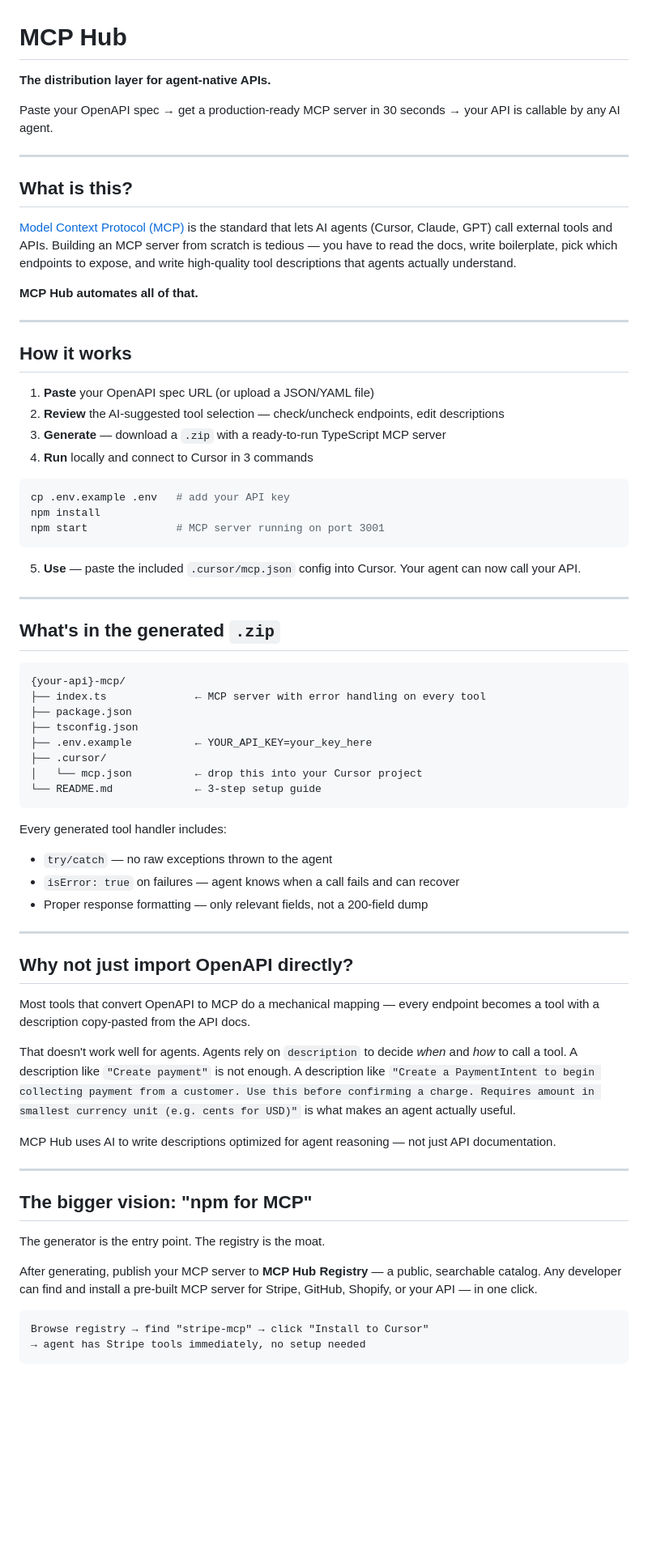
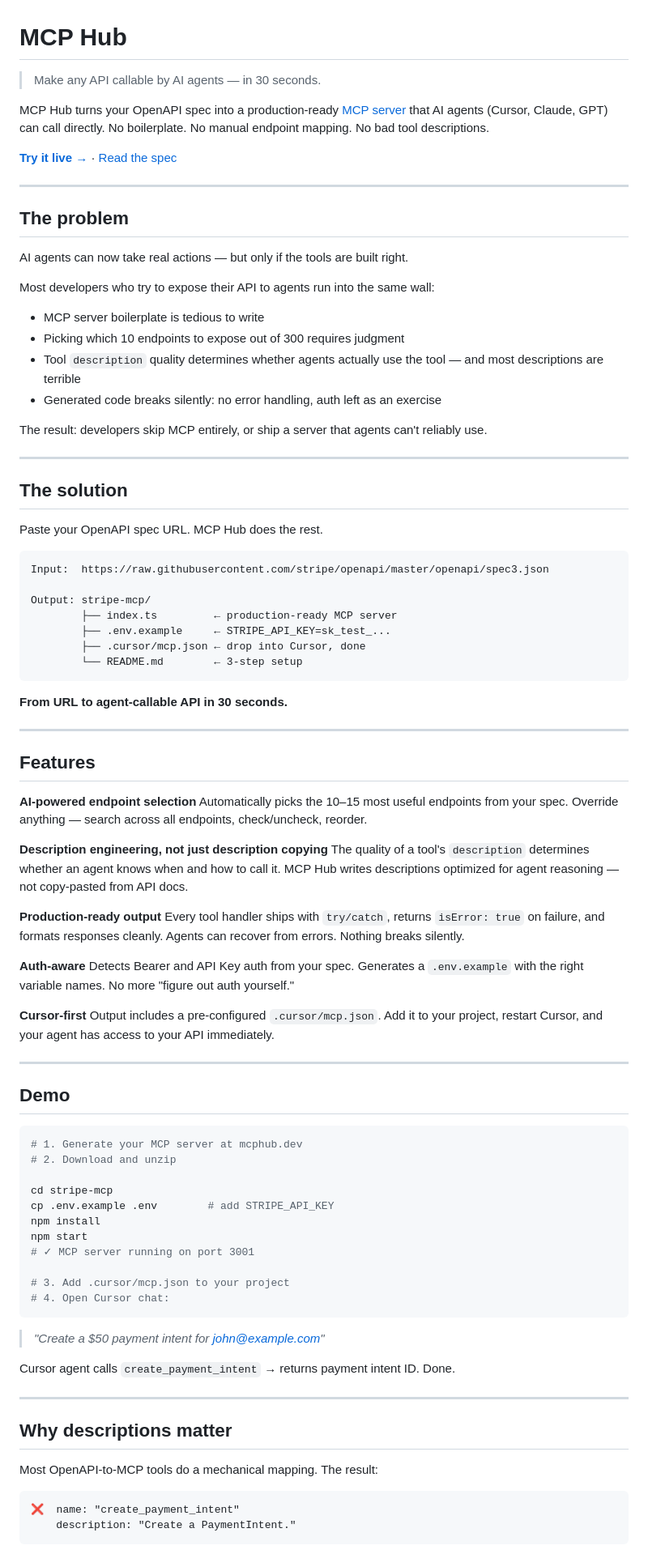
Before and after one commit to Zysd836/mcp-hub, a Markdown page: README.md, the part around one of its changes. Shown at 81% size. Rendered like a GitHub page; blank space fills up the shorter version.

Commit message:
chore: update readme

````diff
--- a/README.md
+++ b/README.md
@@ -1,73 +1,92 @@
 # MCP Hub
 
-**The distribution layer for agent-native APIs.**
+> Make any API callable by AI agents — in 30 seconds.
 
-Paste your OpenAPI spec → get a production-ready MCP server in 30 seconds → your API is callable by any AI agent.
+MCP Hub turns your OpenAPI spec into a production-ready [MCP server](https://modelcontextprotocol.io) that AI agents (Cursor, Claude, GPT) can call directly. No boilerplate. No manual endpoint mapping. No bad tool descriptions.
+
+**[Try it live →](#)** · [Read the spec](./spec.md)
 
 ---
 
-## What is this?
+## The problem
 
-[Model Context Protocol (MCP)](https://modelcontextprotocol.io) is the standard that lets AI agents (Cursor, Claude, GPT) call external tools and APIs. Building an MCP server from scratch is tedious — you have to read the docs, write boilerplate, pick which endpoints to expose, and write high-quality tool descriptions that agents actually understand.
+AI agents can now take real actions — but only if the tools are built right.
 
-**MCP Hub automates all of that.**
+Most developers who try to expose their API to agents run into the same wall:
+
+- MCP server boilerplate is tedious to write
+- Picking which 10 endpoints to expose out of 300 requires judgment
+- Tool `description` quality determines whether agents actually use the tool — and most descriptions are terrible
+- Generated code breaks silently: no error handling, auth left as an exercise
+
+The result: developers skip MCP entirely, or ship a server that agents can't reliably use.
 
 ---
 
-## How it works
+## The solution
 
-1. **Paste** your OpenAPI spec URL (or upload a JSON/YAML file)
-2. **Review** the AI-suggested tool selection — check/uncheck endpoints, edit descriptions
-3. **Generate** — download a `.zip` with a ready-to-run TypeScript MCP server
-4. **Run** locally and connect to Cursor in 3 commands
+Paste your OpenAPI spec URL. MCP Hub does the rest.
 
-```bash
-cp .env.example .env   # add your API key
-npm install
-npm start              # MCP server running on port 3001
+```
+Input:  https://raw.githubusercontent.com/stripe/openapi/master/openapi/spec3.json
+
+Output: stripe-mcp/
+        ├── index.ts         ← production-ready MCP server
+        ├── .env.example     ← STRIPE_API_KEY=sk_test_...
+        ├── .cursor/mcp.json ← drop into Cursor, done
+        └── README.md        ← 3-step setup
 ```
 
-5. **Use** — paste the included `.cursor/mcp.json` config into Cursor. Your agent can now call your API.
+**From URL to agent-callable API in 30 seconds.**
 
 ---
 
-## What's in the generated `.zip`
+## Features
 
-```
-{your-api}-mcp/
-├── index.ts              ← MCP server with error handling on every tool
-├── package.json
-├── tsconfig.json
-├── .env.example          ← YOUR_API_KEY=your_key_here
-├── .cursor/
-│   └── mcp.json          ← drop this into your Cursor project
-└── README.md             ← 3-step setup guide
-```
+**AI-powered endpoint selection**
+Automatically picks the 10–15 most useful endpoints from your spec. Override anything — search across all endpoints, check/uncheck, reorder.
 
-Every generated tool handler includes:
-- `try/catch` — no raw exceptions thrown to the agent
-- `isError: true` on failures — agent knows when a call fails and can recover
-- Proper response formatting — only relevant fields, not a 200-field dump
+**Description engineering, not just description copying**
+The quality of a tool's `description` determines whether an agent knows when and how to call it. MCP Hub writes descriptions optimized for agent reasoning — not copy-pasted from API docs.
+
+**Production-ready output**
+Every tool handler ships with `try/catch`, returns `isError: true` on failure, and formats responses cleanly. Agents can recover from errors. Nothing breaks silently.
+
+**Auth-aware**
+Detects Bearer and API Key auth from your spec. Generates a `.env.example` with the right variable names. No more "figure out auth yourself."
+
+**Cursor-first**
+Output includes a pre-configured `.cursor/mcp.json`. Add it to your project, restart Cursor, and your agent has access to your API immediately.
 
 ---
 
-## Why not just import OpenAPI directly?
+## Demo
 
-Most tools that convert OpenAPI to MCP do a mechanical mapping — every endpoint becomes a tool with a description copy-pasted from the API docs.
+```bash
+# 1. Generate your MCP server at mcphub.dev
+# 2. Download and unzip
 
-That doesn't work well for agents. Agents rely on `description` to decide *when* and *how* to call a tool. A description like `"Create payment"` is not enough. A description like `"Create a PaymentIntent to begin collecting payment from a customer. Use this before confirming a charge. Requires amount in smallest currency unit (e.g. cents for USD)"` is what makes an agent actually useful.
+cd stripe-mcp
+cp .env.example .env        # add STRIPE_API_KEY
+npm install
+npm start
+# ✓ MCP server running on port 3001
 
-MCP Hub uses AI to write descriptions optimized for agent reasoning — not just API documentation.
+# 3. Add .cursor/mcp.json to your project
+# 4. Open Cursor chat:
+```
+
+> *"Create a $50 payment intent for john@example.com"*
+
+Cursor agent calls `create_payment_intent` → returns payment intent ID. Done.
 
 ---
 
-## The bigger vision: "npm for MCP"
+## Why descriptions matter
 
-The generator is the entry point. The registry is the moat.
-
-After generating, publish your MCP server to **MCP Hub Registry** — a public, searchable catalog. Any developer can find and install a pre-built MCP server for Stripe, GitHub, Shopify, or your API — in one click.
+Most OpenAPI-to-MCP tools do a mechanical mapping. The result:
 
 ```
-Browse registry → find "stripe-mcp" → click "Install to Cursor"
-→ agent has Stripe tools immediately, no setup needed
+❌  name: "create_payment_intent"
+    description: "Create a PaymentIntent."
 ```
````
Also changed, not shown: other parts of README.md (+53 -34 lines).
